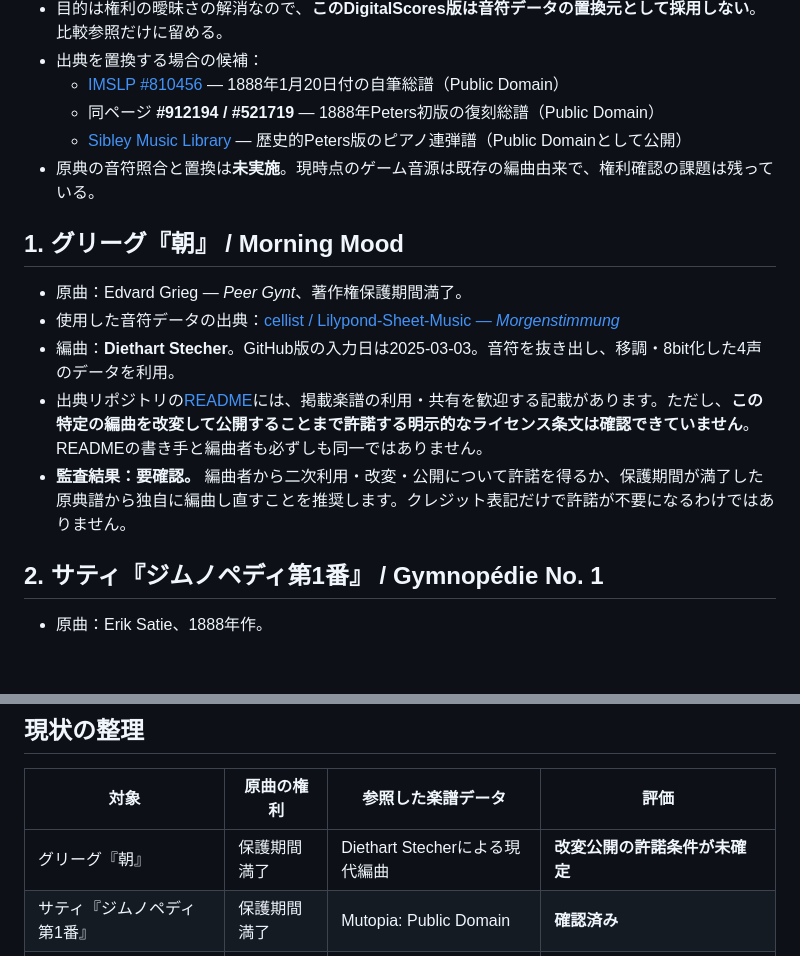
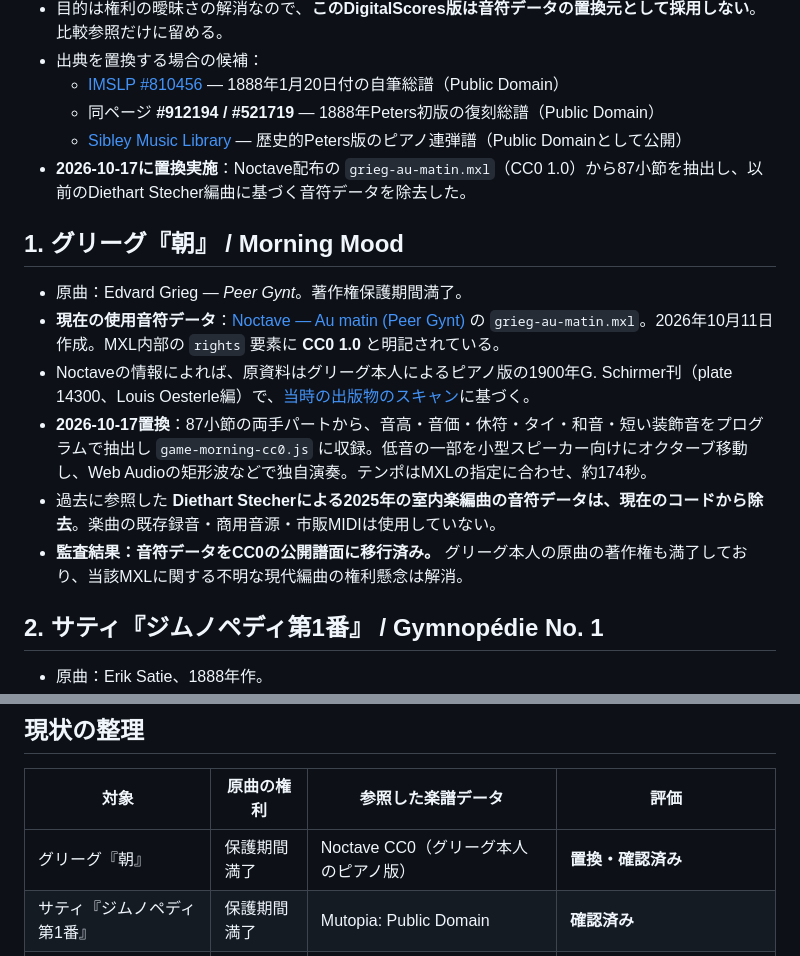
Before and after one commit to tomonorisekioka/tomonorisekioka.github.io, a Markdown page: MUSIC_SOURCES.md, 2 parts joined by grey strips. Rendered like a GitHub page; blank space fills up the shorter version.

Commit message:
Mark Morning Mood CC0 source migration complete; retain Carmen caveat

```diff
--- a/MUSIC_SOURCES.md
+++ b/MUSIC_SOURCES.md
@@ -20,15 +20,16 @@
   - [IMSLP #810456](https://imslp.org/wiki/Peer_Gynt_Suite_No.1,_Op.46_(Grieg,_Edvard)) — 1888年1月20日付の自筆総譜（Public Domain）
   - 同ページ **#912194 / #521719** — 1888年Peters初版の復刻総譜（Public Domain）
   - [Sibley Music Library](https://urresearch.rochester.edu/institutionalPublicationPublicView.action?institutionalItemVersionId=16183) — 歴史的Peters版のピアノ連弾譜（Public Domainとして公開）
-- 原典の音符照合と置換は**未実施**。現時点のゲーム音源は既存の編曲由来で、権利確認の課題は残っている。
+- **2026-10-17に置換実施**：Noctave配布の `grieg-au-matin.mxl`（CC0 1.0）から87小節を抽出し、以前のDiethart Stecher編曲に基づく音符データを除去した。
 
 ## 1. グリーグ『朝』 / Morning Mood
 
-- 原曲：Edvard Grieg — *Peer Gynt*、著作権保護期間満了。
-- 使用した音符データの出典：[cellist / Lilypond-Sheet-Music — *Morgenstimmung*](https://github.com/cellist/Lilypond-Sheet-Music/tree/master/Fl%2C%20Fl%2C%20Vl%2C%20Vlc/Grieg%2C%20Edvard/Morgenstimmung)
-- 編曲：**Diethart Stecher**。GitHub版の入力日は2025-03-03。音符を抜き出し、移調・8bit化した4声のデータを利用。
-- 出典リポジトリの[README](https://github.com/cellist/Lilypond-Sheet-Music/blob/master/README.md)には、掲載楽譜の利用・共有を歓迎する記載があります。ただし、**この特定の編曲を改変して公開することまで許諾する明示的なライセンス条文は確認できていません**。READMEの書き手と編曲者も必ずしも同一ではありません。
-- **監査結果：要確認。** 編曲者から二次利用・改変・公開について許諾を得るか、保護期間が満了した原典譜から独自に編曲し直すことを推奨します。クレジット表記だけで許諾が不要になるわけではありません。
+- 原曲：Edvard Grieg — *Peer Gynt*。著作権保護期間満了。
+- **現在の使用音符データ**：[Noctave — Au matin (Peer Gynt)](https://noctavepiano.com/en/sheet-music/grieg-au-matin/) の `grieg-au-matin.mxl`。2026年10月11日作成。MXL内部の `rights` 要素に **CC0 1.0** と明記されている。
+- Noctaveの情報によれば、原資料はグリーグ本人によるピアノ版の1900年G. Schirmer刊（plate 14300、Louis Oesterle編）で、[当時の出版物のスキャン](https://archive.org/details/31761045200615)に基づく。
+- **2026-10-17置換**：87小節の両手パートから、音高・音価・休符・タイ・和音・短い装飾音をプログラムで抽出し `game-morning-cc0.js` に収録。低音の一部を小型スピーカー向けにオクターブ移動し、Web Audioの矩形波などで独自演奏。テンポはMXLの指定に合わせ、約174秒。
+- 過去に参照した **Diethart Stecherによる2025年の室内楽編曲の音符データは、現在のコードから除去**。楽曲の既存録音・商用音源・市販MIDIは使用していない。
+- **監査結果：音符データをCC0の公開譜面に移行済み。** グリーグ本人の原曲の著作権も満了しており、当該MXLに関する不明な現代編曲の権利懸念は解消。
 
 ## 2. サティ『ジムノペディ第1番』 / Gymnopédie No. 1
 
@@ -51,7 +52,7 @@
 
 | 対象 | 原曲の権利 | 参照した楽譜データ | 評価 |
 | --- | --- | --- | --- |
-| グリーグ『朝』 | 保護期間満了 | Diethart Stecherによる現代編曲 | **改変公開の許諾条件が未確定** |
+| グリーグ『朝』 | 保護期間満了 | Noctave CC0（グリーグ本人のピアノ版） | **置換・確認済み** |
 | サティ『ジムノペディ第1番』 | 保護期間満了 | Mutopia: Public Domain | **確認済み** |
 | ビゼー『闘牛士の歌』 | 保護期間満了 | Système G採譜データ | **譜面データのライセンス範囲が未確定** |
 | ゲーム内の波形合成 | — | Web Audioで新たに合成 | 第三者の録音は使用していない |
```
